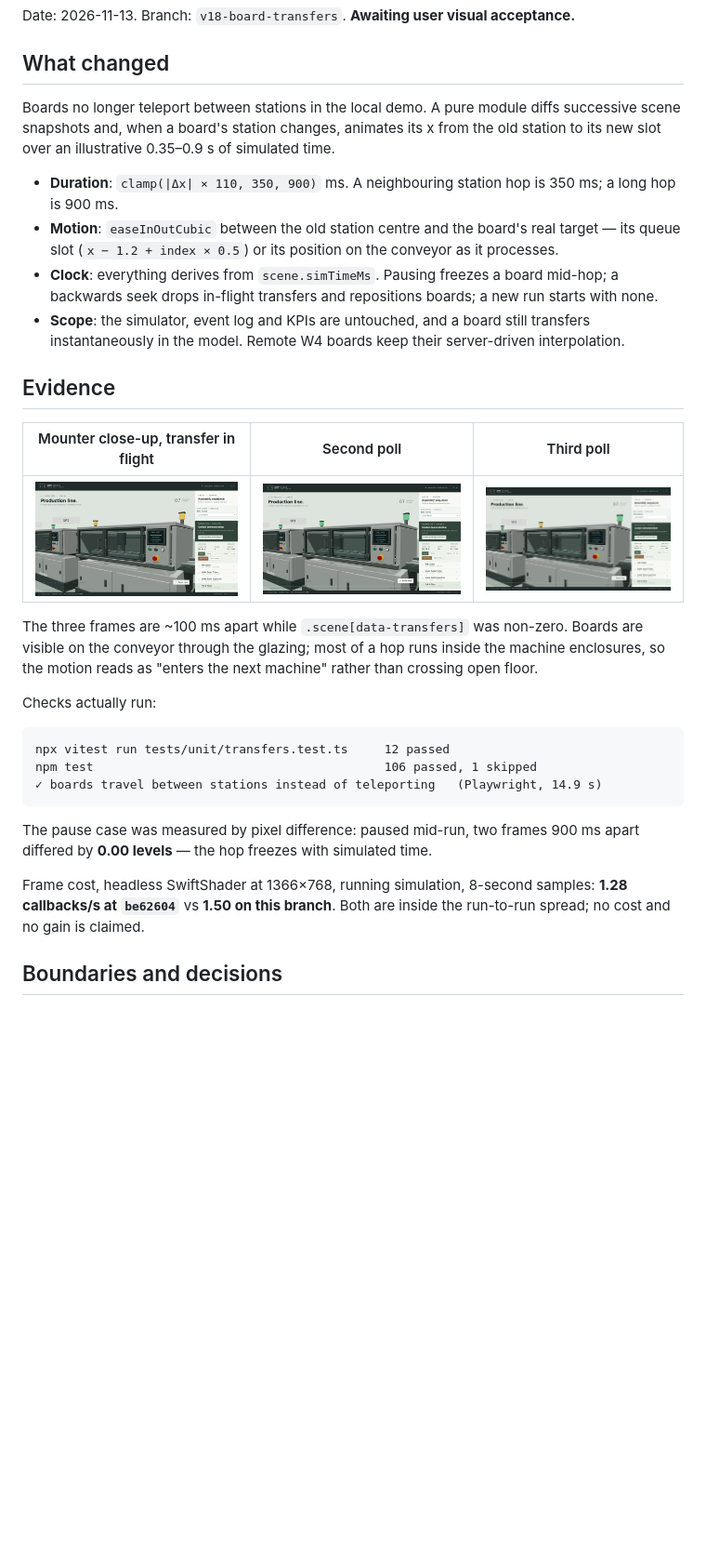
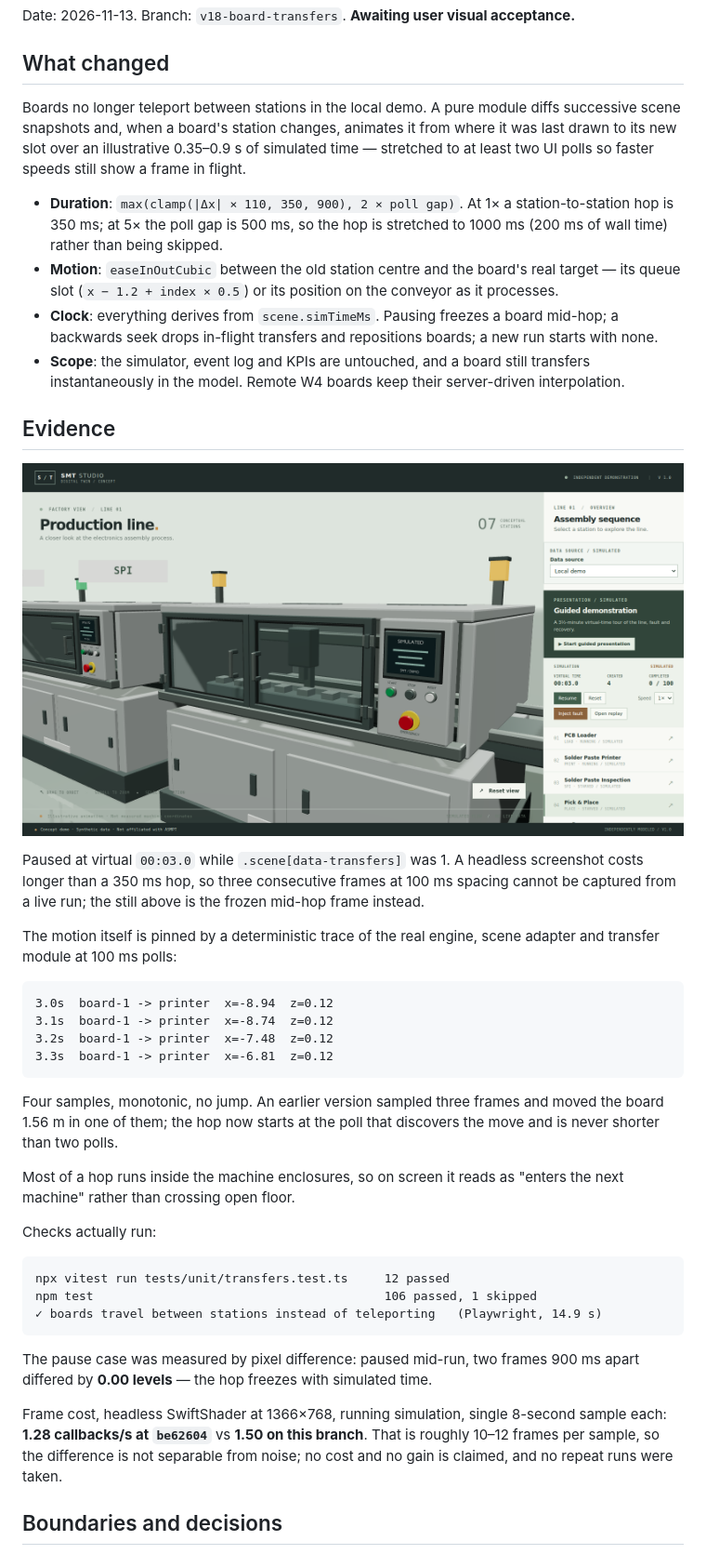
Before and after one commit to enming73/digital-twin, a Markdown page: docs/TRANSFER_REPORT.md, the part around one of its changes. Shown at 93% size. GitHub-like rendering; pictures changed too: docs/screenshots/transfers/mounter-1.png (deleted), docs/screenshots/transfers/mounter-2.png (deleted), docs/screenshots/transfers/mounter-3.png (deleted); blank space fills up the shorter version.

Commit message:
fix: animate transfers at the poll they are discovered, not one poll early

````diff
--- a/docs/TRANSFER_REPORT.md
+++ b/docs/TRANSFER_REPORT.md
@@ -4,20 +4,31 @@ Date: 2026-11-13. Branch: `v18-board-transfers`. **Awaiting user visual acceptan
 
 ## What changed
 
-Boards no longer teleport between stations in the local demo. A pure module diffs successive scene snapshots and, when a board's station changes, animates its x from the old station to its new slot over an illustrative 0.35–0.9 s of simulated time.
+Boards no longer teleport between stations in the local demo. A pure module diffs successive scene snapshots and, when a board's station changes, animates it from where it was last drawn to its new slot over an illustrative 0.35–0.9 s of simulated time — stretched to at least two UI polls so faster speeds still show a frame in flight.
 
-- **Duration**: `clamp(|Δx| × 110, 350, 900)` ms. A neighbouring station hop is 350 ms; a long hop is 900 ms.
+- **Duration**: `max(clamp(|Δx| × 110, 350, 900), 2 × poll gap)`. At 1× a station-to-station hop is 350 ms; at 5× the poll gap is 500 ms, so the hop is stretched to 1000 ms (200 ms of wall time) rather than being skipped.
 - **Motion**: `easeInOutCubic` between the old station centre and the board's real target — its queue slot (`x − 1.2 + index × 0.5`) or its position on the conveyor as it processes.
 - **Clock**: everything derives from `scene.simTimeMs`. Pausing freezes a board mid-hop; a backwards seek drops in-flight transfers and repositions boards; a new run starts with none.
 - **Scope**: the simulator, event log and KPIs are untouched, and a board still transfers instantaneously in the model. Remote W4 boards keep their server-driven interpolation.
 
 ## Evidence
 
-| Mounter close-up, transfer in flight | Second poll | Third poll |
-| --- | --- | --- |
-| ![One](screenshots/transfers/mounter-1.png) | ![Two](screenshots/transfers/mounter-2.png) | ![Three](screenshots/transfers/mounter-3.png) |
+![A hop frozen by pausing](screenshots/transfers/paused-mid-hop.png)
 
-The three frames are ~100 ms apart while `.scene[data-transfers]` was non-zero. Boards are visible on the conveyor through the glazing; most of a hop runs inside the machine enclosures, so the motion reads as "enters the next machine" rather than crossing open floor.
+Paused at virtual `00:03.0` while `.scene[data-transfers]` was 1. A headless screenshot costs longer than a 350 ms hop, so three consecutive frames at 100 ms spacing cannot be captured from a live run; the still above is the frozen mid-hop frame instead.
+
+The motion itself is pinned by a deterministic trace of the real engine, scene adapter and transfer module at 100 ms polls:
+
+```text
+3.0s  board-1 -> printer  x=-8.94  z=0.12
+3.1s  board-1 -> printer  x=-8.74  z=0.12
+3.2s  board-1 -> printer  x=-7.48  z=0.12
+3.3s  board-1 -> printer  x=-6.81  z=0.12
+```
+
+Four samples, monotonic, no jump. An earlier version sampled three frames and moved the board 1.56 m in one of them; the hop now starts at the poll that discovers the move and is never shorter than two polls.
+
+Most of a hop runs inside the machine enclosures, so on screen it reads as "enters the next machine" rather than crossing open floor.
 
 Checks actually run:
 
@@ -29,7 +40,7 @@ npm test                                        106 passed, 1 skipped
 
 The pause case was measured by pixel difference: paused mid-run, two frames 900 ms apart differed by **0.00 levels** — the hop freezes with simulated time.
 
-Frame cost, headless SwiftShader at 1366×768, running simulation, 8-second samples: **1.28 callbacks/s at `be62604`** vs **1.50 on this branch**. Both are inside the run-to-run spread; no cost and no gain is claimed.
+Frame cost, headless SwiftShader at 1366×768, running simulation, single 8-second sample each: **1.28 callbacks/s at `be62604`** vs **1.50 on this branch**. That is roughly 10–12 frames per sample, so the difference is not separable from noise; no cost and no gain is claimed, and no repeat runs were taken.
 
 ## Boundaries and decisions
 
````
Also changed, not shown: other parts of docs/TRANSFER_REPORT.md (+3 -2 lines), docs/DECISIONS.md (+3 -3 lines), 3 other files.
